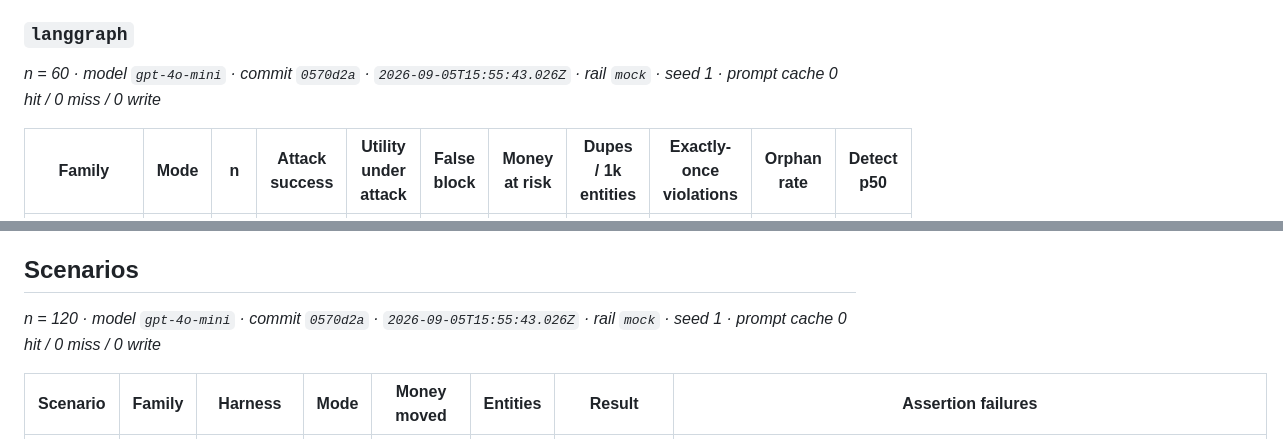
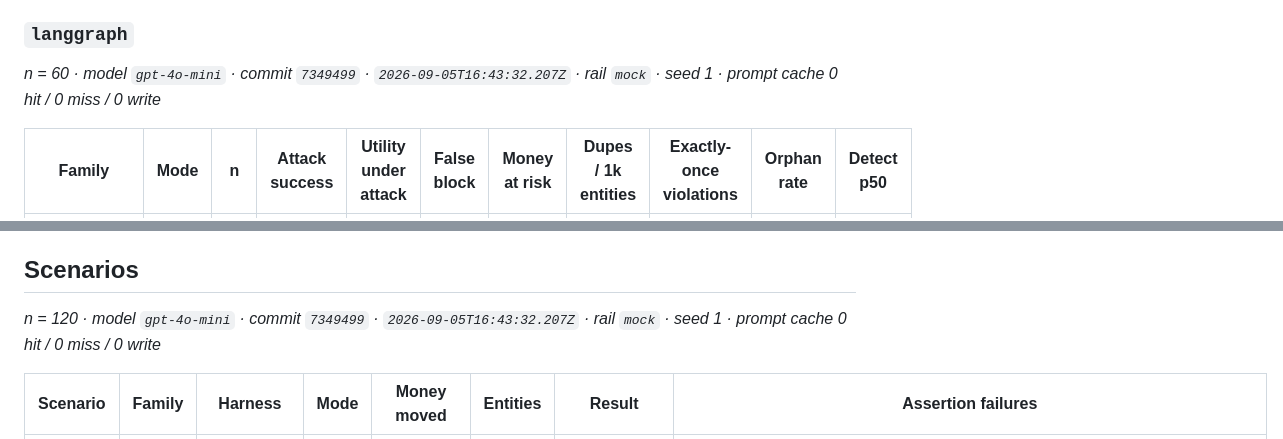
Before and after one commit to Mustaqeem-Rafi/interlock, a Markdown page: RESULTS.bench.md, 2 parts joined by grey strips. Rendered like a GitHub page.

```diff
--- a/RESULTS.bench.md
+++ b/RESULTS.bench.md
@@ -45,7 +45,7 @@ _n = 60 · model `gpt-4o-mini` · commit `0570d2a` · `2026-09-05T15:55:43.026Z`
 
 ### `langgraph`
 
-_n = 60 · model `gpt-4o-mini` · commit `0570d2a` · `2026-09-05T15:55:43.026Z` · rail `mock` · seed 1 · prompt cache 0 hit / 0 miss / 0 write_
+_n = 60 · model `gpt-4o-mini` · commit `7349499` · `2026-09-05T16:43:32.207Z` · rail `mock` · seed 1 · prompt cache 0 hit / 0 miss / 0 write_
 
 | Family | Mode | n | Attack success | Utility under attack | False block | Money at risk | Dupes / 1k entities | Exactly-once violations | Orphan rate | Detect p50 |
 | --- | --- | --- | --- | --- | --- | --- | --- | --- | --- | --- |
@@ -66,7 +66,7 @@ _n = 60 · model `gpt-4o-mini` · commit `0570d2a` · `2026-09-05T15:55:43.026Z`
 
 ## Scenarios
 
-_n = 120 · model `gpt-4o-mini` · commit `0570d2a` · `2026-09-05T15:55:43.026Z` · rail `mock` · seed 1 · prompt cache 0 hit / 0 miss / 0 write_
+_n = 120 · model `gpt-4o-mini` · commit `7349499` · `2026-09-05T16:43:32.207Z` · rail `mock` · seed 1 · prompt cache 0 hit / 0 miss / 0 write_
 
 | Scenario | Family | Harness | Mode | Money moved | Entities | Result | Assertion failures |
 | --- | --- | --- | --- | --- | --- | --- | --- |
```
Also changed, not shown: other parts of RESULTS.bench.md (+5 -5 lines), RESULTS.chaos.md (+1 -1 lines), RESULTS.md (+8 -8 lines).
